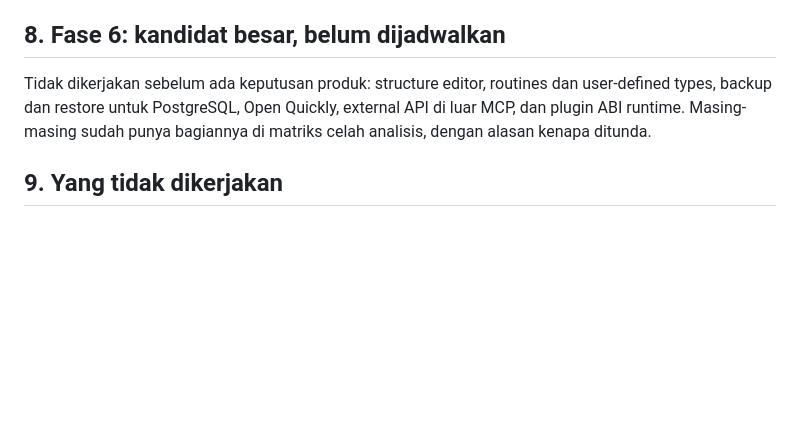
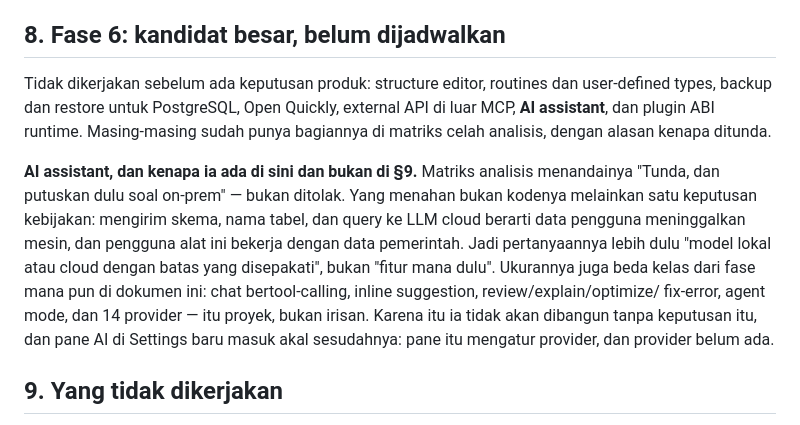
Before and after one commit to faisalcayunda/queryhive, a Markdown page: docs/architecture/tablepro-adoption-plan.md, the part around the change. GitHub-like rendering; blank space fills up the shorter version.

Commit message:
docs: AI is deferred, not refused, and §8 says why
A brief I wrote for the settings lane said "the plan refuses AI". It does not. The analysis
matrix marks it "Tunda, dan putuskan dulu soal on-prem"; §9's refused list does not name it,
and §8's unscheduled list did not either, so its status lived only in the matrix. §8 now carries
it with the reason: the thing that blocks it is a data-policy decision (schema and queries
leaving the machine to a cloud LLM, for users working with government data), and its size is a
class above every other slice in this document. The AI pane in Settings follows the feature, not
the other way round.

```diff
--- a/docs/architecture/tablepro-adoption-plan.md
+++ b/docs/architecture/tablepro-adoption-plan.md
@@ -712,8 +712,19 @@ dan `swift test` **229 tes / 0 gagal**; `./app/build.sh` mencetak `Built dist/Qu
 ## 8. Fase 6: kandidat besar, belum dijadwalkan
 
 Tidak dikerjakan sebelum ada keputusan produk: structure editor, routines dan user-defined types,
-backup dan restore untuk PostgreSQL, Open Quickly, external API di luar MCP, dan plugin ABI runtime.
-Masing-masing sudah punya bagiannya di matriks celah analisis, dengan alasan kenapa ditunda.
+backup dan restore untuk PostgreSQL, Open Quickly, external API di luar MCP, **AI assistant**, dan
+plugin ABI runtime. Masing-masing sudah punya bagiannya di matriks celah analisis, dengan alasan
+kenapa ditunda.
+
+**AI assistant, dan kenapa ia ada di sini dan bukan di §9.** Matriks analisis menandainya "Tunda, dan
+putuskan dulu soal on-prem" — bukan ditolak. Yang menahan bukan kodenya melainkan satu keputusan
+kebijakan: mengirim skema, nama tabel, dan query ke LLM cloud berarti data pengguna meninggalkan
+mesin, dan pengguna alat ini bekerja dengan data pemerintah. Jadi pertanyaannya lebih dulu "model
+lokal atau cloud dengan batas yang disepakati", bukan "fitur mana dulu". Ukurannya juga beda kelas
+dari fase mana pun di dokumen ini: chat bertool-calling, inline suggestion, review/explain/optimize/
+fix-error, agent mode, dan 14 provider — itu proyek, bukan irisan. Karena itu ia tidak akan dibangun
+tanpa keputusan itu, dan pane AI di Settings baru masuk akal sesudahnya: pane itu mengatur provider,
+dan provider belum ada.
 
 ## 9. Yang tidak dikerjakan
 
```
